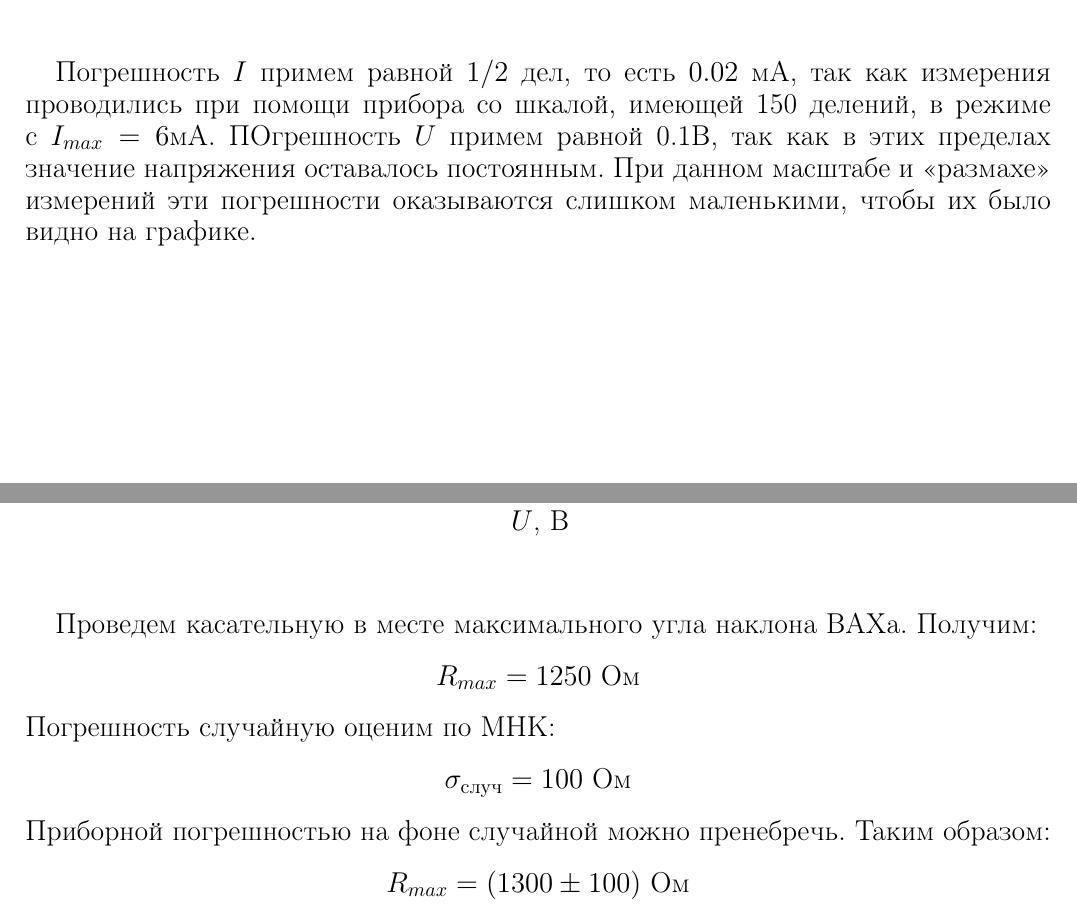
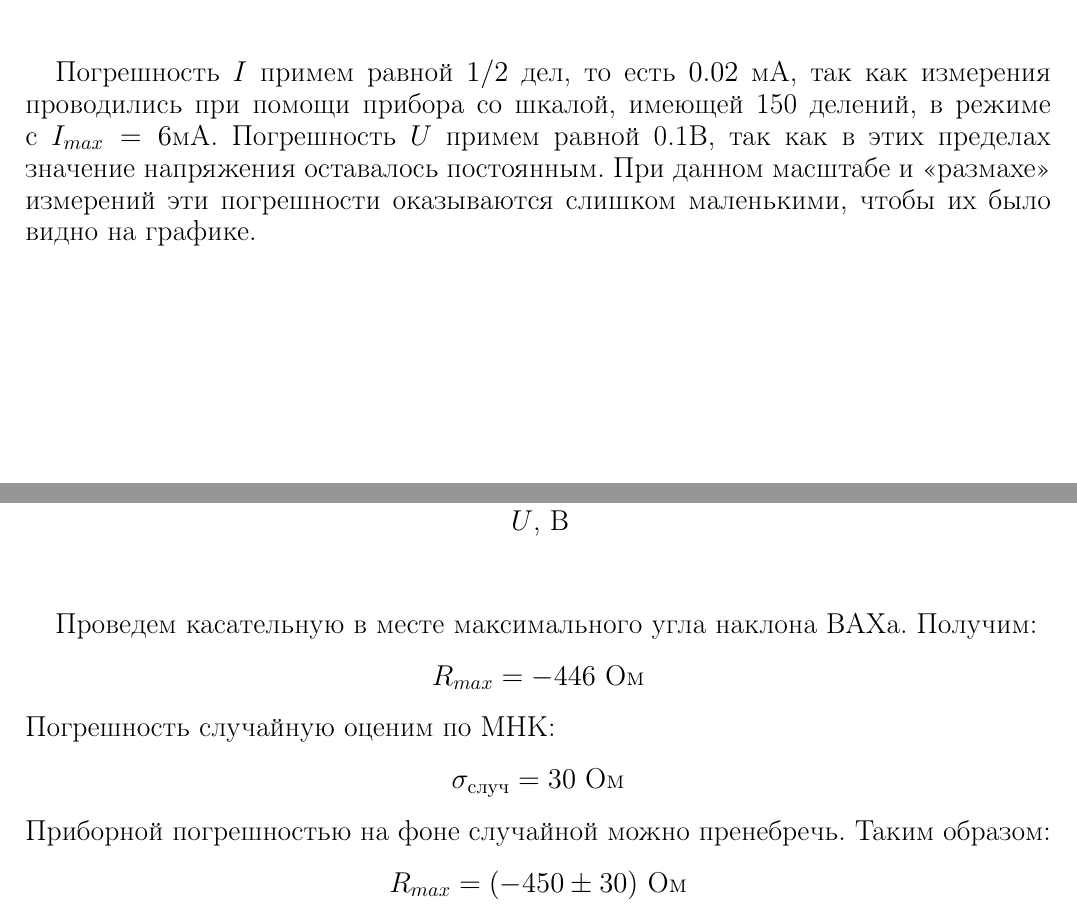
Before and after one commit to E3798211/MIPT_III-IV_Phys_labs, a LaTeX document (3.5.1/3.5.1.tex): two parts of pages 4 and 5 of 12, joined at a grey line, cut so that both start at the same text. Compiled offline with pdfLaTeX.

Commit message:
3.5.1. fixed.

```diff
--- a/3.5.1/3.5.1.tex
+++ b/3.5.1/3.5.1.tex
@@ -132,7 +132,7 @@ $U_1$, В&$I$, дел&$I$, мА&$U_1$, В&$I$, дел&$I$, мА\\
 \end{center}
 
 \vspace{1cm}
-Погрешность $I$ примем равной $1/2$ дел, то есть $0.02$ мА, так как измерения проводились при помощи прибора со шкалой, имеющей 150 делений, в режиме с $I_{max} = 6$мА. ПОгрешность $U$ примем равной 0.1В, так как в этих пределах значение напряжения оставалось постоянным. При данном масштабе и <<размахе>> измерений эти погрешности оказываются слишком маленькими, чтобы их было видно на графике.
+Погрешность $I$ примем равной $1/2$ дел, то есть $0.02$ мА, так как измерения проводились при помощи прибора со шкалой, имеющей 150 делений, в режиме с $I_{max} = 6$мА. Погрешность $U$ примем равной 0.1В, так как в этих пределах значение напряжения оставалось постоянным. При данном масштабе и <<размахе>> измерений эти погрешности оказываются слишком маленькими, чтобы их было видно на графике.
 
 \begin{tikzpicture}
 \begin{axis}[
@@ -216,15 +216,15 @@ coordinates{
 \vspace{1cm}
 Проведем касательную в месте максимального угла наклона ВАХа. Получим:
 $$
-	R_{max} = 1250~\text{Ом}
+	R_{max} = -446~\text{Ом}
 $$
 Погрешность случайную оценим по МНК:
 $$
-	\sigma_\text{случ} = 100~\text{Ом}
+	\sigma_\text{случ} = 30~\text{Ом}
 $$
 Приборной погрешностью на фоне случайной можно пренебречь. Таким образом:
 $$
-	R_{max} = (1300 \pm 100)~\text{Ом}
+	R_{max} = (-450 \pm 30)~\text{Ом}
 $$
 
 \newpage
```
Also changed, not shown: 3.5.1/3.5.1.pdf.
